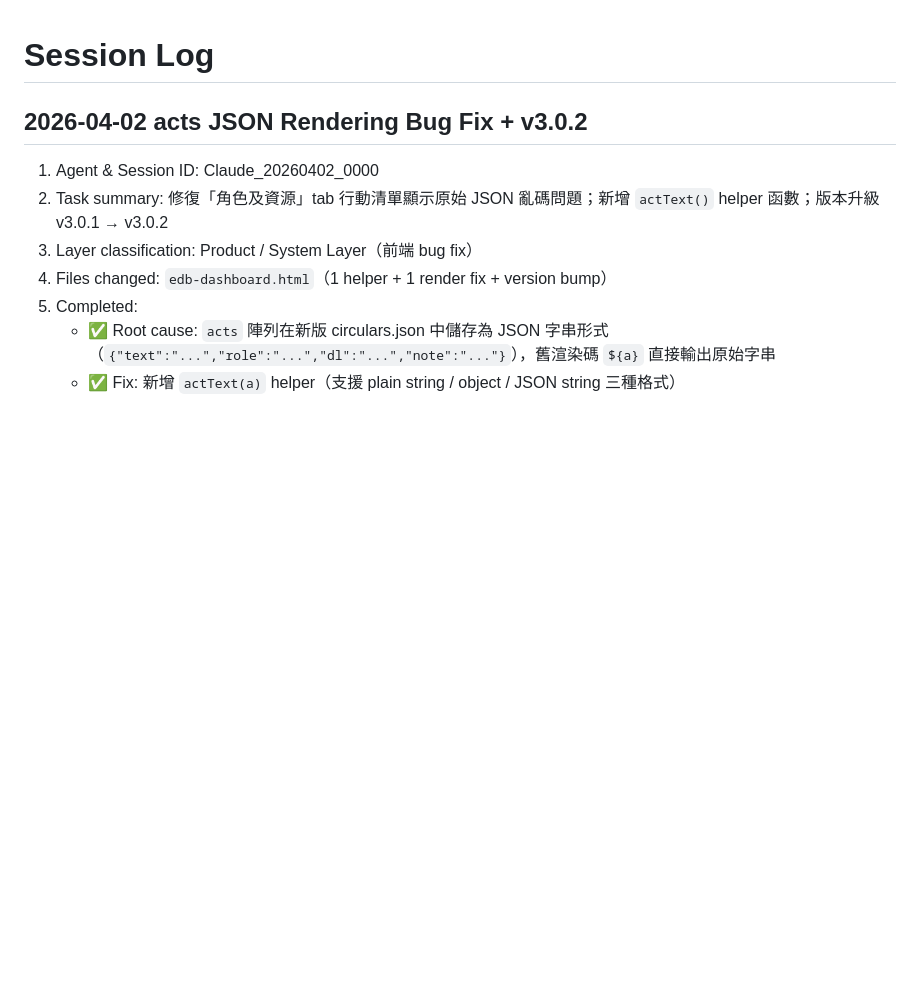
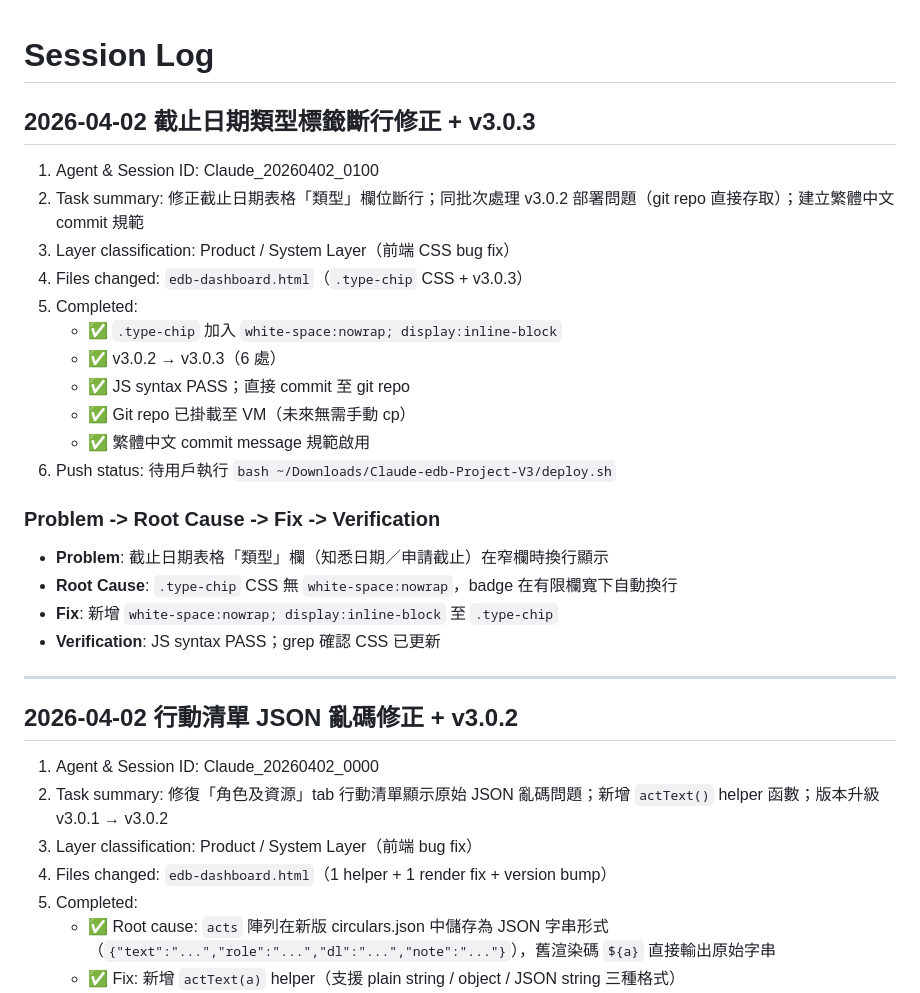
Before and after one commit to Leonard-Wong-Git/EDB-AI-Circular-System, a Markdown page: dev/SESSION_LOG.md, the part around the change. GitHub-like rendering; blank space fills up the shorter version.

Commit message:
文件：更新工作記錄及版本基線 v3.0.3

```diff
--- a/dev/SESSION_LOG.md
+++ b/dev/SESSION_LOG.md
@@ -1,6 +1,28 @@
 # Session Log
 
-## 2026-04-02 acts JSON Rendering Bug Fix + v3.0.2
+## 2026-04-02 截止日期類型標籤斷行修正 + v3.0.3
+
+1. Agent & Session ID: Claude_20260402_0100
+2. Task summary: 修正截止日期表格「類型」欄位斷行；同批次處理 v3.0.2 部署問題（git repo 直接存取）；建立繁體中文 commit 規範
+3. Layer classification: Product / System Layer（前端 CSS bug fix）
+4. Files changed: `edb-dashboard.html`（`.type-chip` CSS + v3.0.3）
+5. Completed:
+   - ✅ `.type-chip` 加入 `white-space:nowrap; display:inline-block`
+   - ✅ v3.0.2 → v3.0.3（6 處）
+   - ✅ JS syntax PASS；直接 commit 至 git repo
+   - ✅ Git repo 已掛載至 VM（未來無需手動 cp）
+   - ✅ 繁體中文 commit message 規範啟用
+6. Push status: 待用戶執行 `bash ~/Downloads/Claude-edb-Project-V3/deploy.sh`
+
+### Problem -> Root Cause -> Fix -> Verification
+- **Problem**: 截止日期表格「類型」欄（知悉日期／申請截止）在窄欄時換行顯示
+- **Root Cause**: `.type-chip` CSS 無 `white-space:nowrap`，badge 在有限欄寬下自動換行
+- **Fix**: 新增 `white-space:nowrap; display:inline-block` 至 `.type-chip`
+- **Verification**: JS syntax PASS；grep 確認 CSS 已更新
+
+---
+
+## 2026-04-02 行動清單 JSON 亂碼修正 + v3.0.2
 
 1. Agent & Session ID: Claude_20260402_0000
 2. Task summary: 修復「角色及資源」tab 行動清單顯示原始 JSON 亂碼問題；新增 `actText()` helper 函數；版本升級 v3.0.1 → v3.0.2
```
Also changed, not shown: dev/SESSION_HANDOFF.md (+3 -3 lines).
